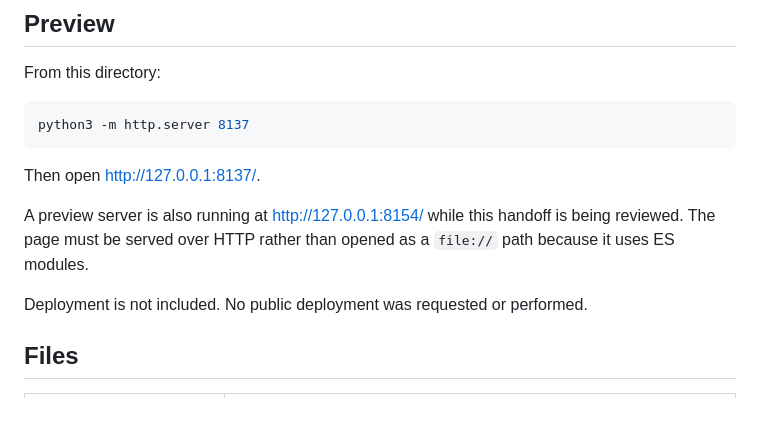
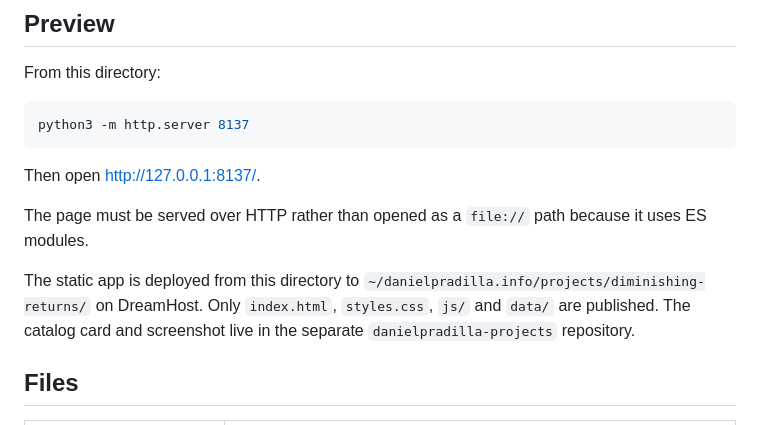
Before and after one commit to danielpradilla/diminishing-returns, a Markdown page: README.md, the part around one of its changes. GitHub-like rendering.

Commit message:
Document the published gallery

```diff
--- a/README.md
+++ b/README.md
@@ -27,10 +34,12 @@ python3 -m http.server 8137
 
 Then open <http://127.0.0.1:8137/>.
 
-A preview server is also running at <http://127.0.0.1:8154/> while this handoff is being reviewed.
 The page must be served over HTTP rather than opened as a `file://` path because it uses ES modules.
 
-Deployment is not included. No public deployment was requested or performed.
+The static app is deployed from this directory to
+`~/danielpradilla.info/projects/diminishing-returns/` on DreamHost. Only `index.html`, `styles.css`,
+`js/` and `data/` are published. The catalog card and screenshot live in the separate
+`danielpradilla-projects` repository.
 
 ## Files
 
```
Also changed, not shown: other parts of README.md (+7 -0 lines).
